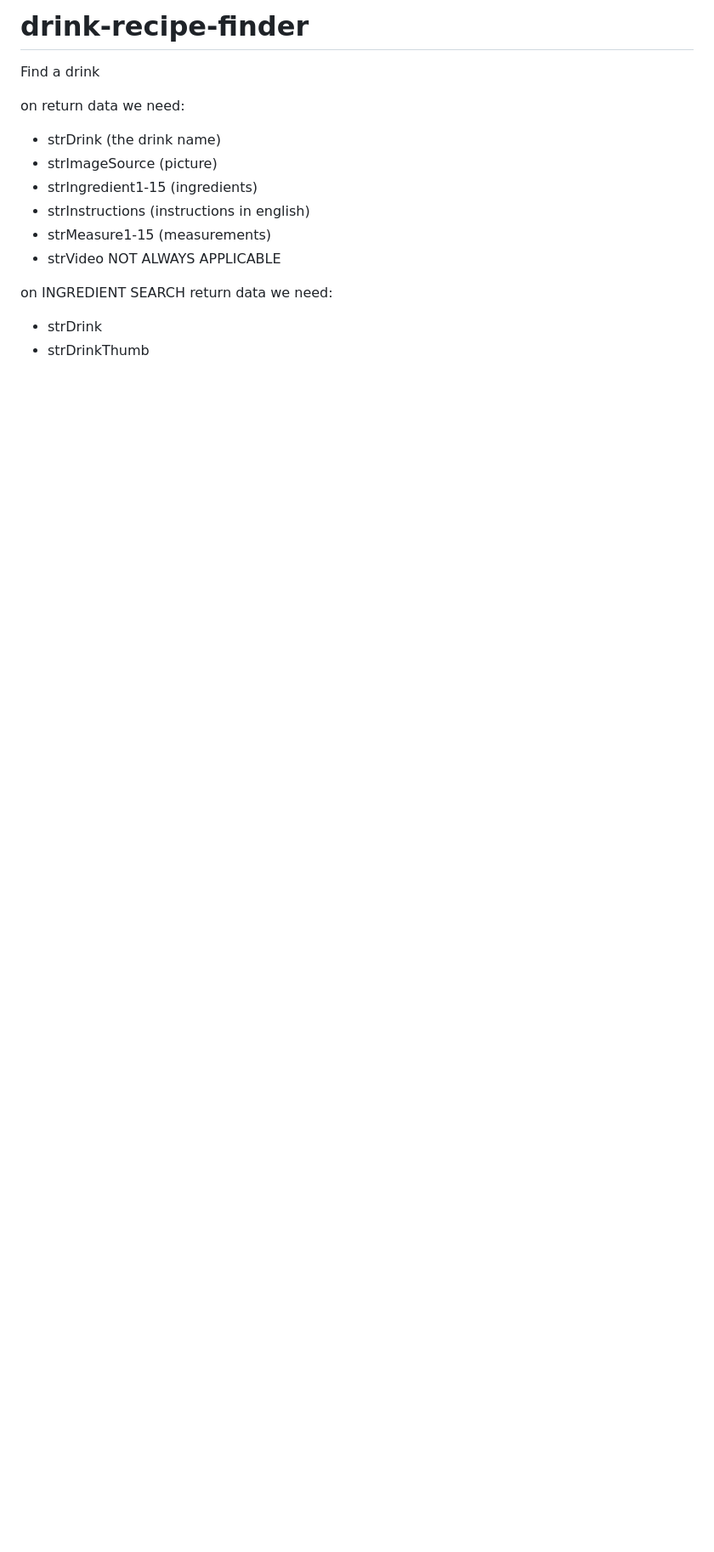
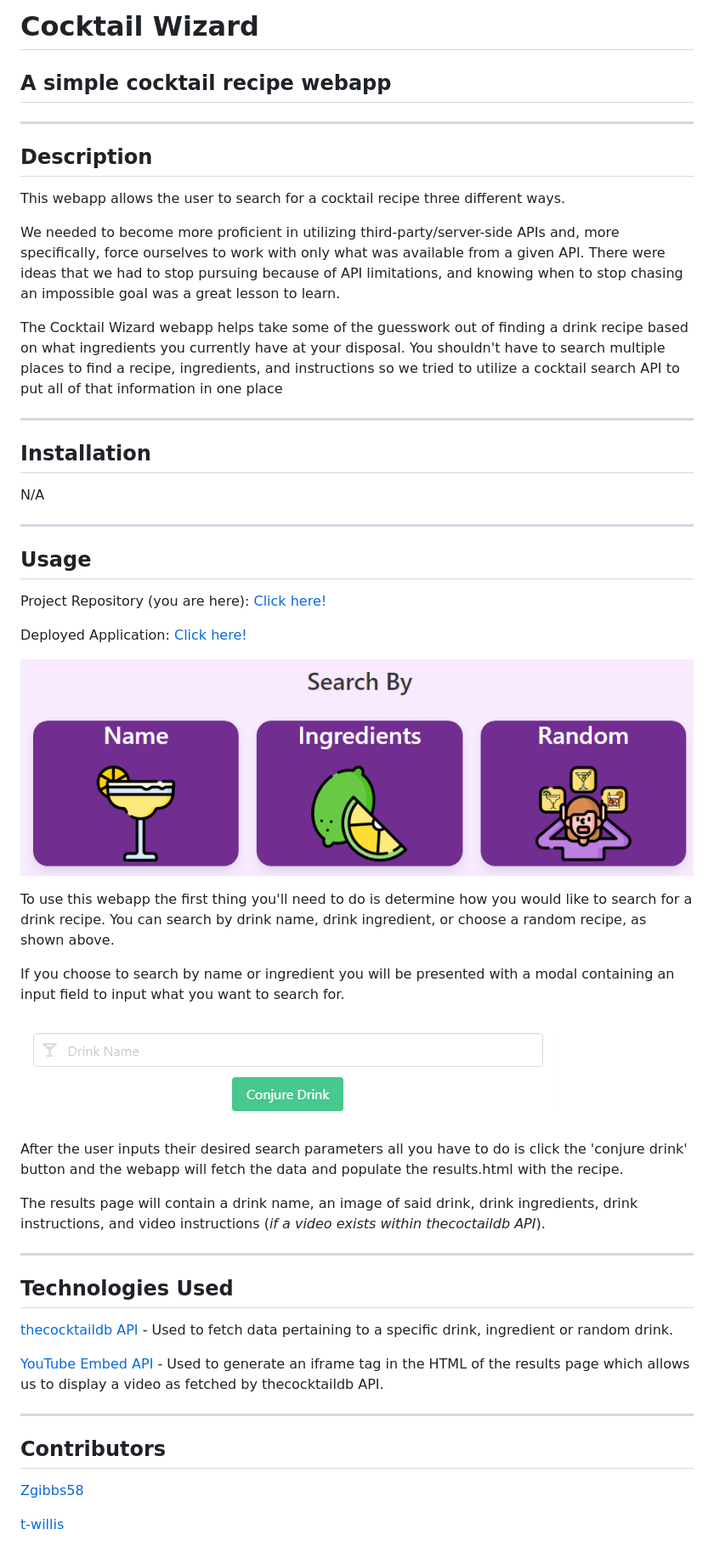
Before and after one commit to Zgibbs58/drink-recipe-finder, a Markdown page: README.md, the part around the change printed below. Shown: that part at 85% size. GitHub-like rendering; pictures changed too: assets/images/README1_proj1.png (added), assets/images/README2_proj1.png (added); blank space fills up the shorter version.

Commit message:
added images for README, updated README, cleared console.logs in results.js, cleared unnecessary comments in index.html

```diff
--- a/README.md
+++ b/README.md
@@ -1,14 +1,52 @@
-# drink-recipe-finder
-Find a drink
+# Cocktail Wizard
+A simple cocktail recipe webapp
+---
+---
+## Description
 
-on return data we need:
-- strDrink (the drink name)
-- strImageSource (picture)
-- strIngredient1-15 (ingredients)
-- strInstructions (instructions in english)
-- strMeasure1-15 (measurements)
-- strVideo NOT ALWAYS APPLICABLE
+This webapp allows the user to search for a cocktail recipe three different ways.
 
-on INGREDIENT SEARCH return data we need:
-- strDrink
-- strDrinkThumb
+We needed to become more proficient in utilizing third-party/server-side APIs and, more specifically, force ourselves to work with only what was available from a given API. There were ideas that we had to stop pursuing because of API limitations, and knowing when to stop chasing an impossible goal was a great lesson to learn.
+
+The Cocktail Wizard webapp helps take some of the guesswork out of finding a drink recipe based on what ingredients you currently have at your disposal. You shouldn't have to search multiple places to find a recipe, ingredients, and instructions so we tried to utilize a cocktail search API to put all of that information in one place
+
+---
+## Installation
+
+N/A
+
+---
+## Usage
+
+Project Repository (you are here): [Click here!](https://github.com/Zgibbs58/drink-recipe-finder)
+
+Deployed Application: [Click here!](https://zgibbs58.github.io/drink-recipe-finder/)
+
+
+![Search By Screenshot](./assets/images/README1_proj1.png)
+
+To use this webapp the first thing you'll need to do is determine how you would like to search for a drink recipe. You can search by drink name, drink ingredient, or choose a random recipe, as shown above.
+
+If you choose to search by name or ingredient you will be presented with a modal containing an input field to input what you want to search for.
+
+![Conjute Drink Screenshot](./assets/images/README2_proj1.png)
+
+After the user inputs their desired search parameters all you have to do is click the 'conjure drink' button and the webapp will fetch the data and populate the results.html with the recipe.
+
+The results page will contain a drink name, an image of said drink, drink ingredients, drink instructions, and video instructions (*if a video exists within thecoctaildb API*).
+
+---
+## Technologies Used
+
+[thecocktaildb API](https://www.thecocktaildb.com/api.php) - Used to fetch data pertaining to a specific drink, ingredient or random drink.
+
+[YouTube Embed API](https://developers.google.com/youtube) - Used to generate an iframe tag in the HTML of the results page which allows us to display a video as fetched by thecocktaildb API.
+
+---
+## Contributors
+
+[Zgibbs58](https://github.com/Zgibbs58)
+
+[t-willis](https://github.com/t-willis)
+
+
```
Also changed, not shown: other parts of README.md (+6 -0 lines), 2 other files.
